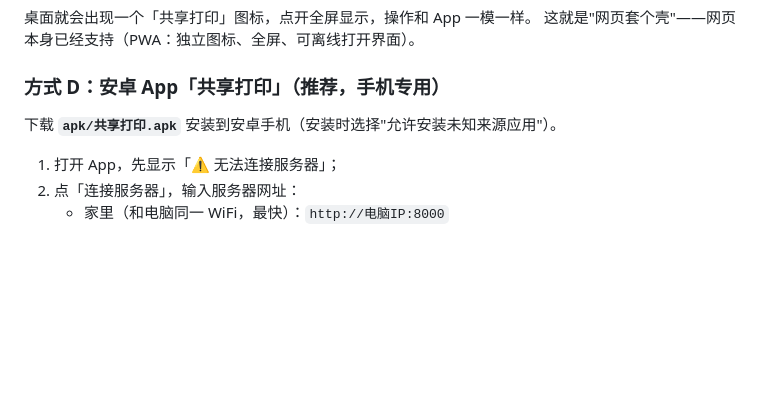
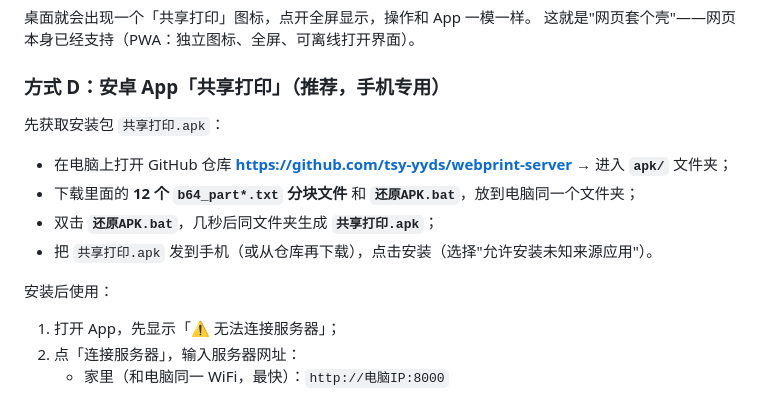
Before and after one commit to tsy-yyds/webprint-server, a Markdown page: 使用说明.md, the part around the change. Rendered like a GitHub page; blank space fills up the shorter version.

Commit message:
使用说明更新：方式 D 改为 GitHub 分块+还原脚本获取安装包

```diff
--- a/使用说明.md
+++ b/使用说明.md
@@ -93,7 +93,13 @@ Samsung SCX-4x21 等 USB 打印机
 
 ### 方式 D：安卓 App「共享打印」（推荐，手机专用）
 
-下载 **`apk/共享打印.apk`** 安装到安卓手机（安装时选择"允许安装未知来源应用"）。
+先获取安装包 `共享打印.apk`：
+- 在电脑上打开 GitHub 仓库 **<https://github.com/tsy-yyds/webprint-server>** → 进入 **`apk/`** 文件夹；
+- 下载里面的 **12 个 `b64_part*.txt` 分块文件** 和 **`还原APK.bat`**，放到电脑同一个文件夹；
+- 双击 **`还原APK.bat`**，几秒后同文件夹生成 **`共享打印.apk`**；
+- 把 `共享打印.apk` 发到手机（或从仓库再下载），点击安装（选择"允许安装未知来源应用"）。
+
+安装后使用：
 
 1. 打开 App，先显示「⚠ 无法连接服务器」；
 2. 点「连接服务器」，输入服务器网址：
```
